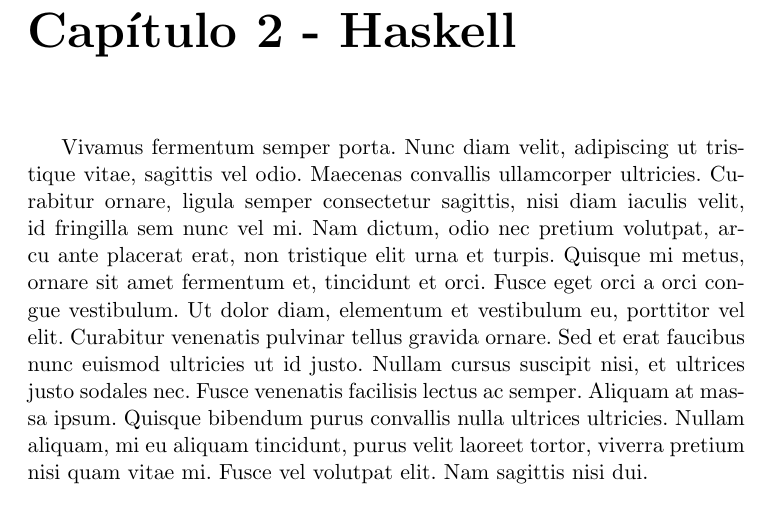
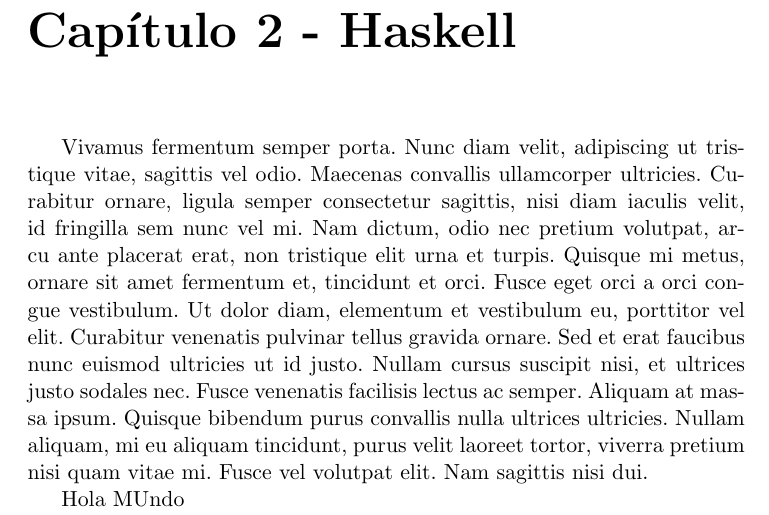
Before and after one commit to jomendoz/Notas-de-Curso-Sandbox, a LaTeX book (maindoc.tex, which reads tex/cap_2.tex): part of page 4 of 4, cut so that both start at the same text. Compiled offline with pdfLaTeX.

Commit message:
nuevo cambio

```diff
--- a/tex/cap_2.tex
+++ b/tex/cap_2.tex
@@ -2,3 +2,5 @@
 \label{ch:haskell}
 
 Vivamus fermentum semper porta. Nunc diam velit, adipiscing ut tristique vitae, sagittis vel odio. Maecenas convallis ullamcorper ultricies. Curabitur ornare, ligula semper consectetur sagittis, nisi diam iaculis velit, id fringilla sem nunc vel mi. Nam dictum, odio nec pretium volutpat, arcu ante placerat erat, non tristique elit urna et turpis. Quisque mi metus, ornare sit amet fermentum et, tincidunt et orci. Fusce eget orci a orci congue vestibulum. Ut dolor diam, elementum et vestibulum eu, porttitor vel elit. Curabitur venenatis pulvinar tellus gravida ornare. Sed et erat faucibus nunc euismod ultricies ut id justo. Nullam cursus suscipit nisi, et ultrices justo sodales nec. Fusce venenatis facilisis lectus ac semper. Aliquam at massa ipsum. Quisque bibendum purus convallis nulla ultrices ultricies. Nullam aliquam, mi eu aliquam tincidunt, purus velit laoreet tortor, viverra pretium nisi quam vitae mi. Fusce vel volutpat elit. Nam sagittis nisi dui.
+
+Hola MUndo
```
Also changed, not shown: 2 other files.
